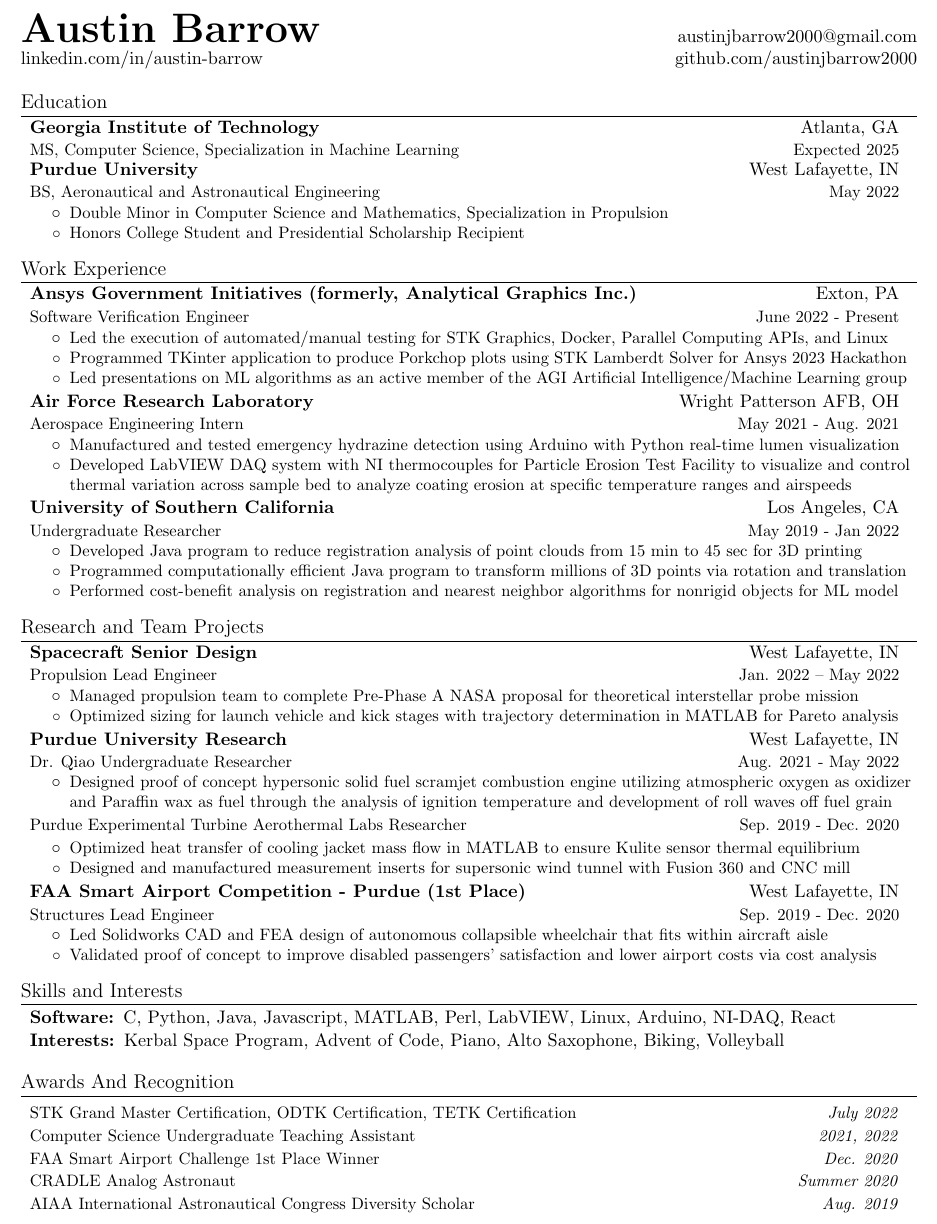
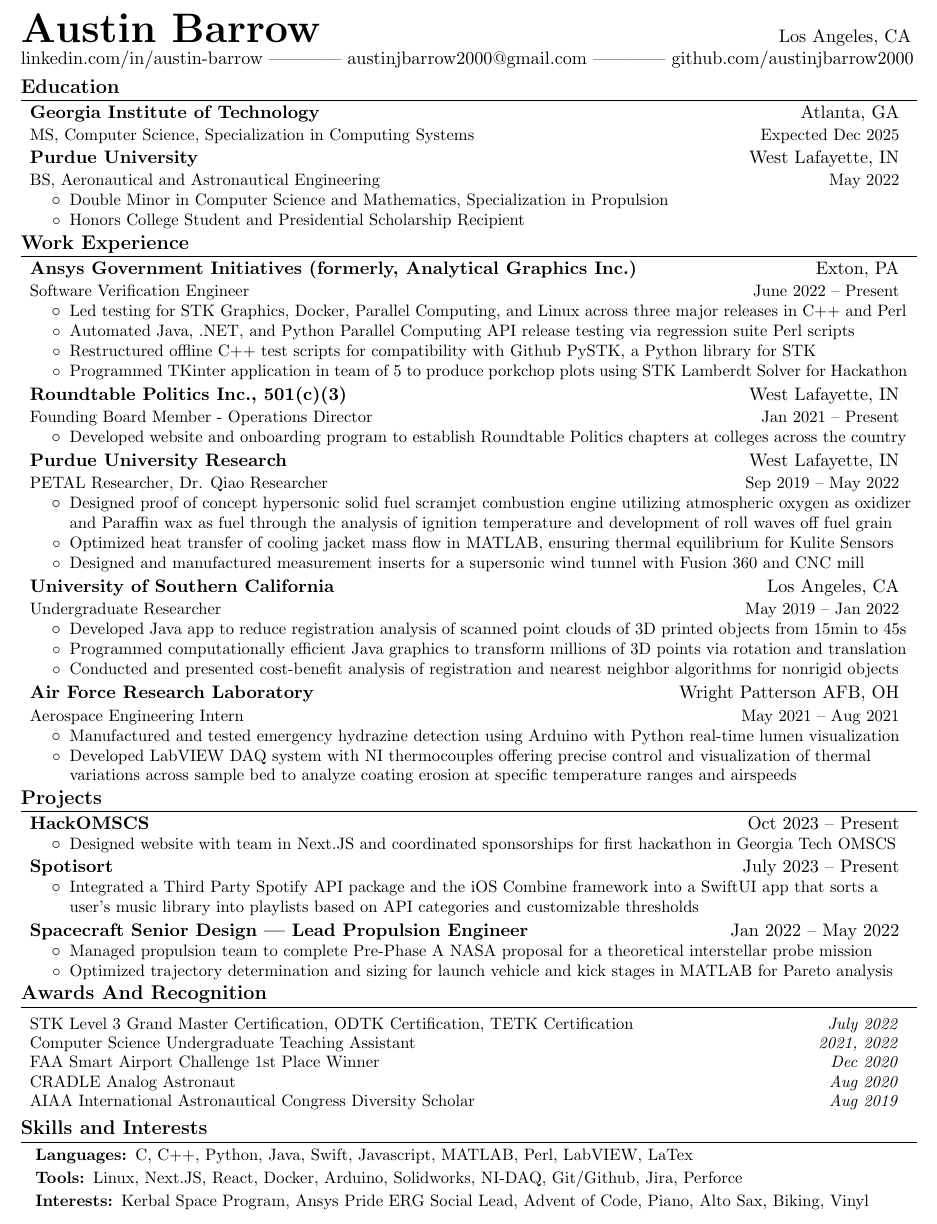
Before and after one commit to austinjbarrow2000/resume, a LaTeX document (AustinBarrow.tex): part of the page, cut at the place of the change. Compiled offline with pdfLaTeX.

Commit message:
Modified resume to tailor to software

```diff
--- a/AustinBarrow.tex
+++ b/AustinBarrow.tex
@@ -34,7 +34,7 @@
 
 % Sections formatting
 \titleformat{\section}{
-  \vspace{-4pt}\scshape\raggedright\large\rm
+	\vspace{-12pt}\scshape\raggedright\large\rm\bfseries
 }{}{0em}{}[\color{black}\titlerule \vspace{-7pt}]
 
 %-------------------------
@@ -54,6 +54,12 @@
   \item\small{
     \textrm{#1 \vspace{-2pt}}
   }
+}
+
+\newcommand{\skillsItem}[1]{
+	\item\small{
+		\textrm{#1 \vspace{-5pt}}
+	}
 }
 
 \newcommand{\resumeItemBold}[1]{
@@ -76,11 +82,18 @@
     \end{tabular*}\vspace{-5pt}
 }
 
+\newcommand{\researchAndProjectSubheading}[2]{
+	\vspace{-3pt}\item
+	\begin{tabular*}{0.97\textwidth}[t]{l@{\extracolsep{\fill}}r}
+		\textbf{#1} & #2 \\
+	\end{tabular*}\vspace{-7pt}
+}
+
 \newcommand{\resumeAward}[2]{
     \item
     \begin{tabular*}{0.97\textwidth}{l@{\extracolsep{\fill}}r}
       \textrm{\small #1} & \textit{\small #2} \\
-    \end{tabular*}\vspace{-7pt}
+    \end{tabular*}\vspace{-9pt}
 }
 
 \newcommand{\resumeBullet}[1]{
@@ -109,11 +122,25 @@
 \begin{document}
 
 %----------HEADING-----------------
+%\begin{tabular*}{\textwidth}{l@{\extracolsep{\fill}}r}
+%  \textbf{\href{linkedin.com/in/austin-barrow/}{\Huge Austin Barrow}} & \href{mailto:austinjbarrow2000@gmail.com}{austinjbarrow2000@gmail.com}\\
+%  \href{linkedin.com/in/austin-barrow/}{linkedin.com/in/austin-barrow} & github.com/austinjbarrow2000 \\
+%\end{tabular*}
+
+%\begin{tabular*}{\textwidth}{l@{\extracolsep{\fill}}r}
+%	\textbf{\href{linkedin.com/in/austin-barrow/}{\Huge Austin Barrow}} &
+%	Los Angeles, CA\\
+%
+%\end{tabular*}
+
 \begin{tabular*}{\textwidth}{l@{\extracolsep{\fill}}r}
-  \textbf{\href{linkedin.com/in/austin-barrow/}{\Huge Austin Barrow}} & \href{mailto:austinjbarrow2000@gmail.com}{austinjbarrow2000@gmail.com}\\
-  \href{linkedin.com/in/austin-barrow/}{linkedin.com/in/austin-barrow} & github.com/austinjbarrow2000 \\
+	\textbf{\href{https://www.linkedin.com/in/austin-barrow/}{\Huge Austin Barrow}} &
+	Los Angeles, CA \hfill \\ % Use \hfill to push text to the right
 \end{tabular*}
 
+
+
+	\href{https://linkedin.com/in/austin-barrow/}{linkedin.com/in/austin-barrow} |||| \href{mailto:austinjbarrow2000@gmail.com}{austinjbarrow2000@gmail.com} |||| \href{https://github.com/austinjbarrow2000}{github.com/austinjbarrow2000}
 
 %\begin{tabular*}{\textwidth}{l@{\extracolsep{\fill}}r}
 %	\textbf{\href{linkedin.com/in/austin-barrow/}{\Huge Austin Barrow}} \\
@@ -137,7 +164,9 @@
   \resumeSubHeadingListStart
   \resumeSubheading
   {Georgia Institute of Technology}{Atlanta, GA}
-  {MS, Computer Science, Specialization in Machine Learning}{Expected 2025}
+  {MS, Computer Science, Specialization in Computing Systems}{Expected Dec 2025}
+
+  \vspace{2pt}
     \resumeSubheading
       {Purdue University}{West Lafayette, IN}
       {BS, Aeronautical and Astronautical Engineering}{May 2022}
@@ -155,55 +184,56 @@
 
 \resumeSubheading
 {Ansys Government Initiatives (formerly, Analytical Graphics Inc.)}{Exton, PA}
-{Software Verification Engineer}{June 2022 - Present}
+{Software Verification Engineer}{June 2022 – Present}
 \resumeItemListStart
 \resumeItem
-{Led the execution of automated/manual testing for STK Graphics, Docker, Parallel Computing APIs, and Linux}
+{Led testing for STK Graphics, Docker, Parallel Computing, and Linux across three major releases in C++ and Perl}
 \resumeItem
-{Programmed TKinter application to produce Porkchop plots using STK Lamberdt Solver for Ansys 2023 Hackathon}
+{Automated Java, .NET, and Python Parallel Computing API release testing via regression suite Perl scripts}
+\resumeItem{Restructured offline C++ test scripts for compatibility with Github PySTK, a Python library for STK}
 \resumeItem
-{Led presentations on ML algorithms as an active member of the AGI Artificial Intelligence/Machine Learning group}
+{Programmed TKinter application in team of 5 to produce porkchop plots using STK Lamberdt Solver for Hackathon}
+\resumeItemListEnd
+
+\resumeSubheading
+{Roundtable Politics Inc., 501(c)(3)}{West Lafayette, IN}
+{Founding Board Member - Operations Director}{Jan 2021 – Present}
+\resumeItemListStart
+\resumeItem
+{Developed website and onboarding program to establish Roundtable Politics chapters at colleges across the country}
 \resumeItemListEnd
 
 
 \resumeSubheading
-{Air Force Research Laboratory}{Wright Patterson AFB, OH}
-{Aerospace Engineering Intern}{May 2021 - Aug. 2021}
+{Purdue University Research}{West Lafayette, IN}
+{PETAL Researcher, Dr. Qiao Researcher}{Sep 2019 – May 2022}
 \resumeItemListStart
 \resumeItem
-{Manufactured and tested emergency hydrazine detection using Arduino with Python real-time lumen visualization}
+{Designed proof of concept hypersonic solid fuel scramjet combustion engine utilizing atmospheric oxygen as oxidizer and Paraffin wax as fuel through the analysis of ignition temperature and development of roll waves off fuel grain}
+%\resumeItem
+%{Predicted quenching distance based on pressure and equivalence ratio to decrease propagation during fuel leak}
+
+%\resumeItemListEnd
+%
+%\resumeSubSubheading
+%{Purdue Experimental Turbine Aerothermal Labs Researcher}{Sep. 2019 - Dec. 2020}
+%\resumeItemListStart
 \resumeItem
-{Developed LabVIEW DAQ system with NI thermocouples for Particle Erosion Test Facility to visualize and control thermal variation across sample bed to analyze coating erosion at specific temperature ranges and airspeeds}
-%\resumeItem
-%{Digitized all Rain Erosion and Particle Erosion Test Facility parts into Solidworks with accurate drawings}
+{Optimized heat transfer of cooling jacket mass flow in MATLAB, ensuring thermal equilibrium for Kulite Sensors}
+\resumeItem
+{Designed and manufactured measurement inserts for a supersonic wind tunnel with Fusion 360 and CNC mill}
 \resumeItemListEnd
-
-
-
-
-
-%\resumeSubheading
-%{California Research Analog for Deepspace and Lunar Exploration}{Lucerne Valley, CA}
-%{Analog Astronaut}{June 2020 - Aug. 2020}
-%\resumeItemListStart
-%\resumeItem
-%{Constructed habitat test facility for robotics and launch service providers: solar panels, cupola, lunar regolith, rover}
-%\resumeItem
-%{Led 3-Day Analog Astronaut mission in simulated habitat with tasks: maintain autonomous rover, complete multiple EVAs, communicate with mission control, transport and experiment with lunar regolith}
-%\resumeItemListEnd
-
-
 
 \resumeSubheading
 {University of Southern California}{Los Angeles, CA}
-{Undergraduate Researcher}{May 2019 - Jan 2022}
+{Undergraduate Researcher}{May 2019 – Jan 2022}
 \resumeItemListStart
 \resumeItem
-{Developed Java program to reduce registration analysis of point clouds from 15 min to 45 sec for 3D printing}
+{Developed Java app to reduce registration analysis of scanned point clouds of 3D printed objects from 15min to 45s}
 \resumeItem
-{Programmed computationally efficient Java program to transform millions of 3D points via rotation and translation}
+{Programmed computationally efficient Java graphics to transform millions of 3D points via rotation and translation}
 \resumeItem
-{Performed cost-benefit analysis on registration and nearest neighbor algorithms for nonrigid objects for ML model}
+{Conducted and presented cost-benefit analysis of registration and nearest neighbor algorithms for nonrigid objects}
 
 %\resumeSubheading
 %{University of Southern California}{Los Angeles, CA}
@@ -225,84 +255,106 @@
 
 \resumeItemListEnd
 
+
+\resumeSubheading
+{Air Force Research Laboratory}{Wright Patterson AFB, OH}
+{Aerospace Engineering Intern}{May 2021 – Aug 2021}
+\resumeItemListStart
+\resumeItem
+{Manufactured and tested emergency hydrazine detection using Arduino with Python real-time lumen visualization}
+\resumeItem
+{Developed LabVIEW DAQ system with NI thermocouples offering precise control and visualization of thermal variations across sample bed to analyze coating erosion at specific temperature ranges and airspeeds}
+%\resumeItem
+%{Digitized all Rain Erosion and Particle Erosion Test Facility parts into Solidworks with accurate drawings}
+\resumeItemListEnd
+
+
+
+
+
+%\resumeSubheading
+%{California Research Analog for Deepspace and Lunar Exploration}{Lucerne Valley, CA}
+%{Analog Astronaut}{June 2020 - Aug. 2020}
+%\resumeItemListStart
+%\resumeItem
+%{Constructed habitat test facility for robotics and launch service providers: solar panels, cupola, lunar regolith, rover}
+%\resumeItem
+%{Led 3-Day Analog Astronaut mission in simulated habitat with tasks: maintain autonomous rover, complete multiple EVAs, communicate with mission control, transport and experiment with lunar regolith}
+%\resumeItemListEnd
+
 \resumeSubHeadingListEnd
 
 
 %-----------PROJECTS-----------------
-\section{Research and Team Projects}
+\section{Projects}
 \resumeSubHeadingListStart
 
-\resumeSubheading
-{Spacecraft Senior Design}{West Lafayette, IN}
-{Propulsion Lead Engineer}{Jan. 2022 – May 2022}
+\researchAndProjectSubheading{HackOMSCS}{Oct 2023 – Present}
+\resumeItemListStart
+\resumeItem{Designed website with team in Next.JS and coordinated sponsorships for first hackathon in Georgia Tech OMSCS}
+\resumeItemListEnd
+
+\researchAndProjectSubheading{Spotisort}{July 2023 – Present}
+\resumeItemListStart
+\resumeItem{Integrated a Third Party Spotify API package and the iOS Combine framework into a SwiftUI app that sorts a user's music library into playlists based on API categories and customizable thresholds}
+\resumeItemListEnd
+
+\researchAndProjectSubheading
+{Spacecraft Senior Design | Lead Propulsion Engineer}{Jan 2022 – May 2022}
 \resumeItemListStart
 \resumeItem
-{Managed propulsion team to complete Pre-Phase A NASA proposal for theoretical interstellar probe mission}
+{Managed propulsion team to complete Pre-Phase A NASA proposal for a theoretical interstellar probe mission}
 \resumeItem
-{Optimized sizing for launch vehicle and kick stages with trajectory determination in MATLAB for Pareto analysis}
+{Optimized trajectory determination and sizing for launch vehicle and kick stages in MATLAB for Pareto analysis}
 \resumeItemListEnd
 
 
-
-\resumeSubheading
-{Purdue University Research}{West Lafayette, IN}
-{Dr. Qiao Undergraduate Researcher}{Aug. 2021 - May 2022}
-\resumeItemListStart
-\resumeItem
-{Designed proof of concept hypersonic solid fuel scramjet combustion engine utilizing atmospheric oxygen as oxidizer and Paraffin wax as fuel through the analysis of ignition temperature and development of roll waves off fuel grain}
+%\resumeSubheading
+%{FAA Smart Airport Competition - Purdue (1st Place)}{West Lafayette, IN}
+%{Structures Lead Engineer}{Sep. 2019 - Dec. 2020}
+%\resumeItemListStart
 %\resumeItem
-%{Predicted quenching distance based on pressure and equivalence ratio to decrease propagation during fuel leak}
-\resumeItemListEnd
-
-\resumeSubSubheading
-{Purdue Experimental Turbine Aerothermal Labs Researcher}{Sep. 2019 - Dec. 2020}
-\resumeItemListStart
-\resumeItem
-{Optimized heat transfer of cooling jacket mass flow in MATLAB to ensure Kulite sensor thermal equilibrium}
-\resumeItem
-{Designed and manufactured measurement inserts for supersonic wind tunnel with Fusion 360 and CNC mill}
-\resumeItemListEnd
-
-
-
-\resumeSubheading
-{FAA Smart Airport Competition - Purdue (1st Place)}{West Lafayette, IN}
-{Structures Lead Engineer}{Sep. 2019 - Dec. 2020}
-\resumeItemListStart
-\resumeItem
-{Led Solidworks CAD and FEA design of autonomous collapsible wheelchair that fits within aircraft aisle}
-\resumeItem
-{Validated proof of concept to improve disabled passengers' satisfaction and lower airport costs via cost analysis}
-\resumeItemListEnd
+%{Led Solidworks CAD and FEA design of autonomous collapsible wheelchair that fits within aircraft aisle}
+%\resumeItem
+%{Validated proof of concept to improve disabled passengers' satisfaction and lower airport costs via cost analysis}
+%\resumeItemListEnd
 
 
 \resumeSubHeadingListEnd
 
 
-%--------SKILLS------------
-\section{Skills and Interests}
-  \resumeSubHeadingListStart
-    \item{
-%      \textbf{CAD/CAM: }{Solidworks, Catia V5, Fusion 360, NX, Creo}
-%      \\
-      \textbf{Software: }{C, Python, Java, Javascript, MATLAB, Perl, LabVIEW, Linux, Arduino, NI-DAQ, React}
-      \\
-      \textbf{Interests: }{Kerbal Space Program, Advent of Code, Piano, Alto Saxophone, Biking, Volleyball}
-    }
-  \resumeSubHeadingListEnd
 
+
+%-------------Awards and Recognition----------
 \section{Awards And Recognition}
   \resumeSubHeadingListStart
-    \resumeAward{STK Grand Master Certification, ODTK Certification, TETK  Certification}{July 2022}
+    \resumeAward{STK Level 3 Grand Master Certification, ODTK Certification, TETK  Certification}{July 2022}
   	\resumeAward{Computer Science Undergraduate Teaching Assistant} {2021, 2022}
-    \resumeAward{FAA Smart Airport Challenge 1st Place Winner}{Dec. 2020}
-    \resumeAward{CRADLE Analog Astronaut}{Summer 2020}
+    \resumeAward{FAA Smart Airport Challenge 1st Place Winner}{Dec 2020}
+    \resumeAward{CRADLE Analog Astronaut}{Aug 2020}
     \resumeAward{AIAA International Astronautical Congress Diversity Scholar}
-      {Aug. 2019}
+      {Aug 2019}
 %    \resumeAward{Inaugural Purdue Solutions Lab 1st Place}
 %      {Jan. 2019}
     %\resumeAward{Gold Presidential Service Award}
      % {May 2017, 2018}
+  \resumeSubHeadingListEnd
+
+  %--------SKILLS------------
+    \vspace{2pt}
+  \section{Skills and Interests}
+  \resumeSubHeadingListStart
+  \skillsItem{
+  	%      \textbf{CAD/CAM: }{Solidworks, Catia V5, Fusion 360, NX, Creo}
+  	%      \\
+  	\textbf{Languages: }{C, C++, Python, Java, Swift, Javascript, MATLAB, Perl, LabVIEW, LaTex}
+  }
+  \skillsItem{
+  	\textbf{Tools: }{Linux, Next.JS, React, Docker, Arduino, Solidworks, NI-DAQ, Git/Github, Jira, Perforce}
+  }
+  \skillsItem{
+  	\textbf{Interests: }{Kerbal Space Program, Ansys Pride ERG Social Lead, Advent of Code, Piano, Alto Sax, Biking, Vinyl}
+  }
   \resumeSubHeadingListEnd
 
 %\section{Interests}
```
Also changed, not shown: AustinBarrow.pdf.
